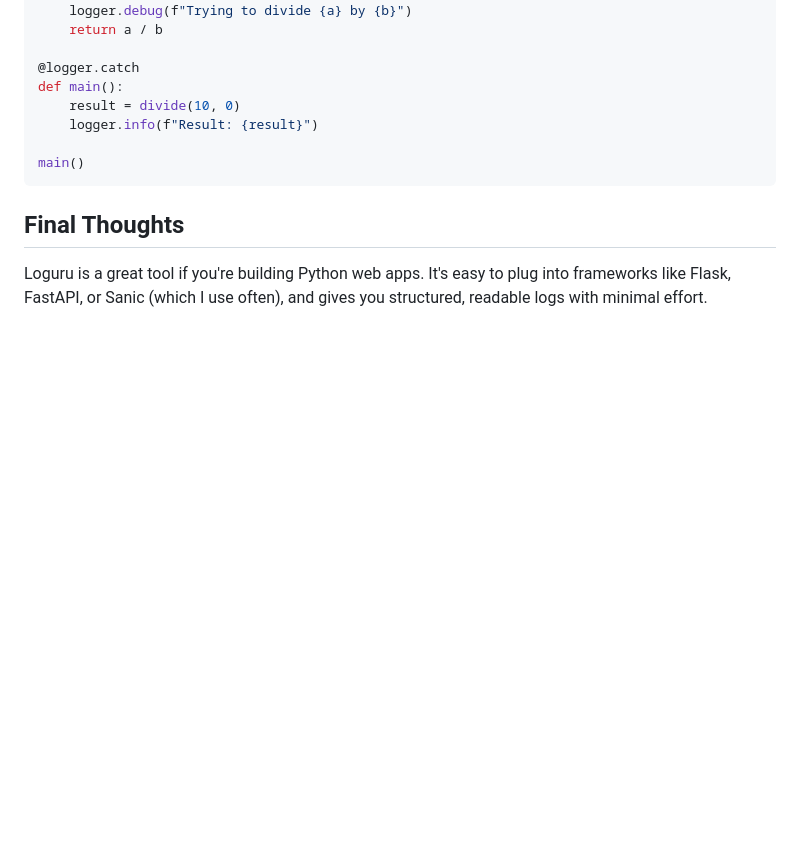
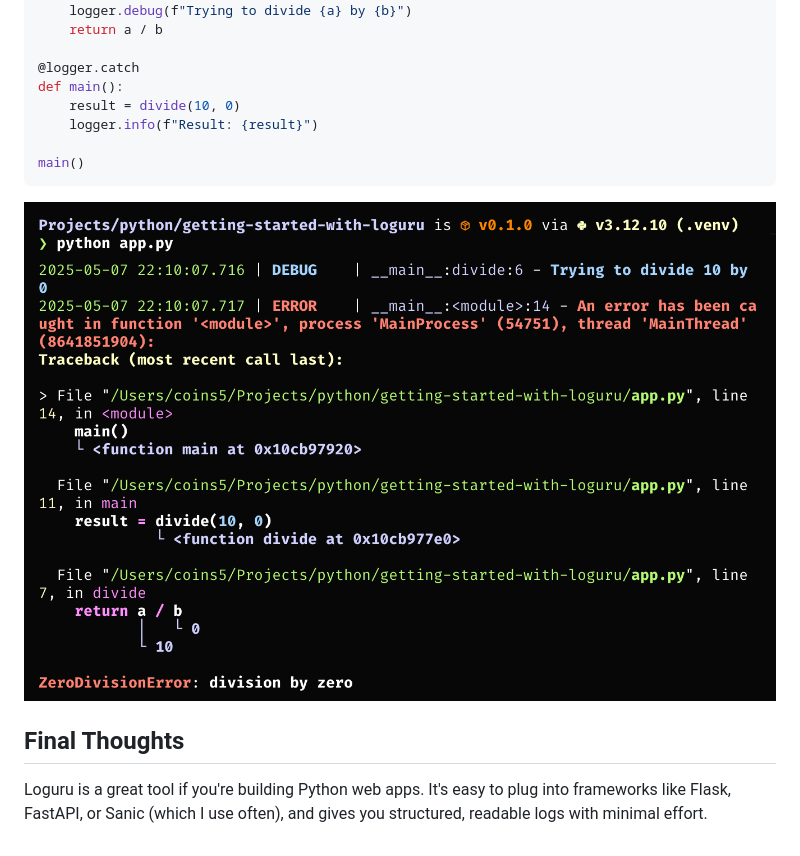
Before and after one commit to coins5/coins5.dev, a Markdown page: src/blog/getting-started-with-loguru.md, the part around the change printed below. Rendered like a GitHub page; pictures changed too: src/assets/images/loguru-final-example.png (added); blank space fills up the shorter version.

````diff
--- a/src/blog/getting-started-with-loguru.md
+++ b/src/blog/getting-started-with-loguru.md
@@ -96,6 +98,8 @@ def main():
 main()
 ```
 
+![Complete example](../assets/images/loguru-final-example.png)
+
 ## Final Thoughts
 
 Loguru is a great tool if you're building Python web apps. It's easy to plug into frameworks like Flask, FastAPI, or Sanic (which I use often), and gives you structured, readable logs with minimal effort.
````
Also changed, not shown: other parts of src/blog/getting-started-with-loguru.md (+2 -0 lines), 4 other files.
